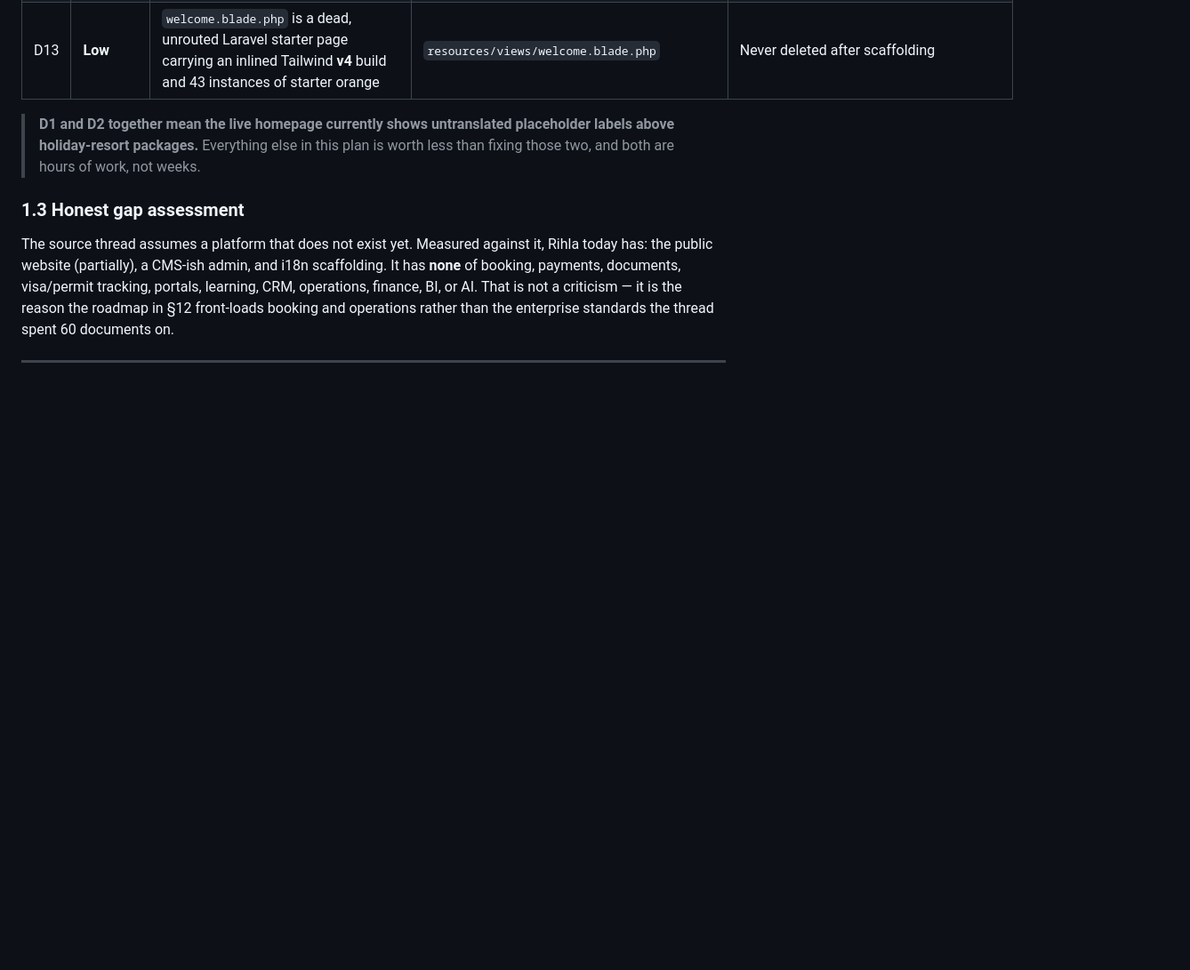
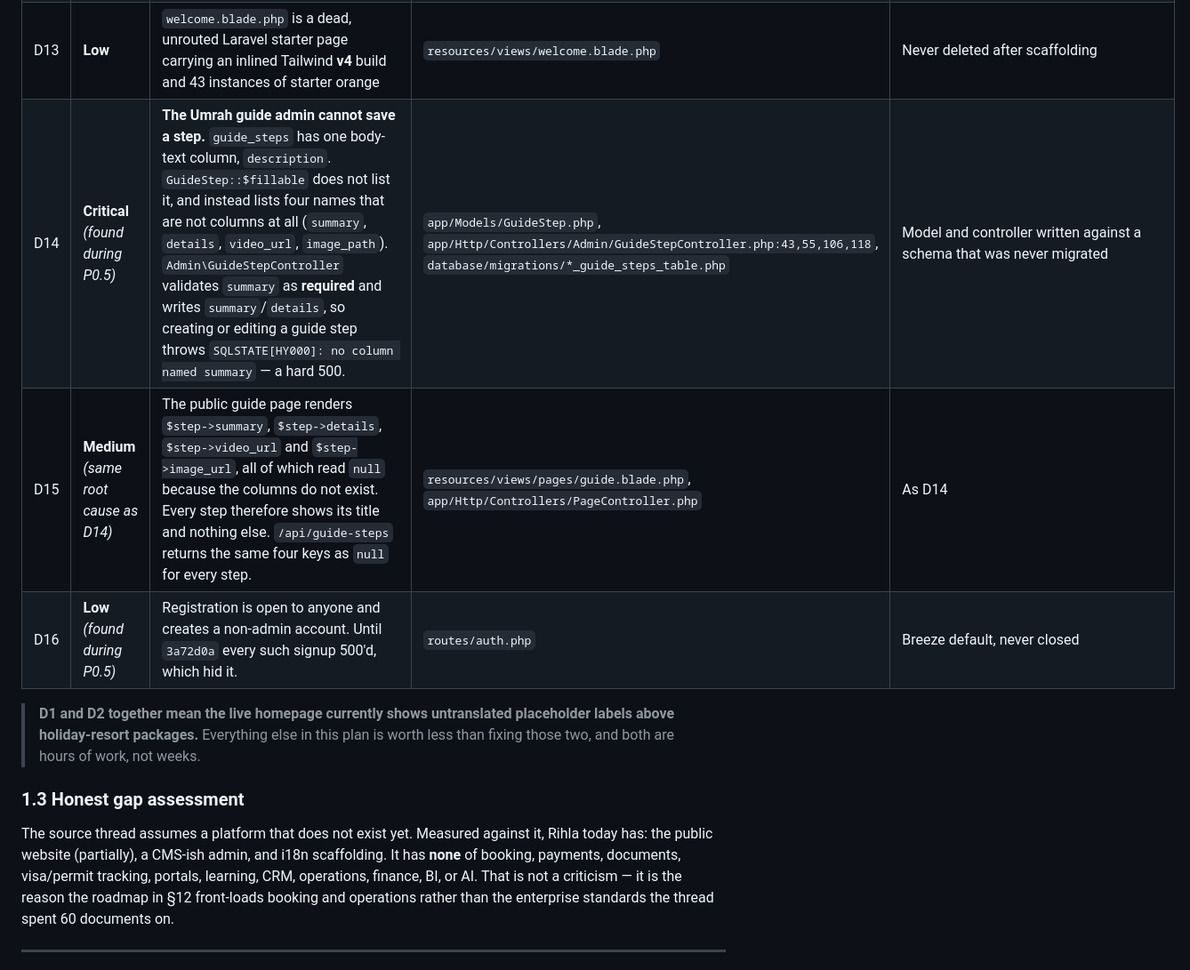
Before and after one commit to ampilarey/rihla, a Markdown page: docs/WEBSITE_UPGRADE_PLAN.md, the part around one of its changes. Shown at 89% size. GitHub-like rendering; blank space fills up the shorter version.

```diff
--- a/docs/WEBSITE_UPGRADE_PLAN.md
+++ b/docs/WEBSITE_UPGRADE_PLAN.md
@@ -93,6 +94,9 @@ These were confirmed by fetching `https://rihla.mv/` on 2026-09-17, not inferred
 | D11 | **Medium** | Hero banner colours are stored **in the database**, not in CSS. `hero_banners.primary_cta_bg_color` defaults to `#0ea5e9` at the schema level, so existing rows still carry the old sky blue after the palette change | migration default | Colours made admin-editable per row |
 | D12 | **Medium** | A `debug-info` banner renders on mobile on the public `/guide` page | `resources/views/pages/guide.blade.php:142` | Debug scaffolding left in |
 | D13 | **Low** | `welcome.blade.php` is a dead, unrouted Laravel starter page carrying an inlined Tailwind **v4** build and 43 instances of starter orange | `resources/views/welcome.blade.php` | Never deleted after scaffolding |
+| D14 | **Critical** *(found during P0.5)* | **The Umrah guide admin cannot save a step.** `guide_steps` has one body-text column, `description`. `GuideStep::$fillable` does not list it, and instead lists four names that are not columns at all (`summary`, `details`, `video_url`, `image_path`). `Admin\GuideStepController` validates `summary` as **required** and writes `summary`/`details`, so creating or editing a guide step throws `SQLSTATE[HY000]: no column named summary` — a hard 500. | `app/Models/GuideStep.php`, `app/Http/Controllers/Admin/GuideStepController.php:43,55,106,118`, `database/migrations/*_guide_steps_table.php` | Model and controller written against a schema that was never migrated |
+| D15 | **Medium** *(same root cause as D14)* | The public guide page renders `$step->summary`, `$step->details`, `$step->video_url` and `$step->image_url`, all of which read `null` because the columns do not exist. Every step therefore shows its title and nothing else. `/api/guide-steps` returns the same four keys as `null` for every step. | `resources/views/pages/guide.blade.php`, `app/Http/Controllers/PageController.php` | As D14 |
+| D16 | **Low** *(found during P0.5)* | Registration is open to anyone and creates a non-admin account. Until `3a72d0a` every such signup 500'd, which hid it. | `routes/auth.php` | Breeze default, never closed |
 
 > **D1 and D2 together mean the live homepage currently shows untranslated placeholder labels above holiday-resort packages.** Everything else in this plan is worth less than fixing those two, and both are hours of work, not weeks.
 
```
Also changed, not shown: other parts of docs/WEBSITE_UPGRADE_PLAN.md (+12 -1 lines).
